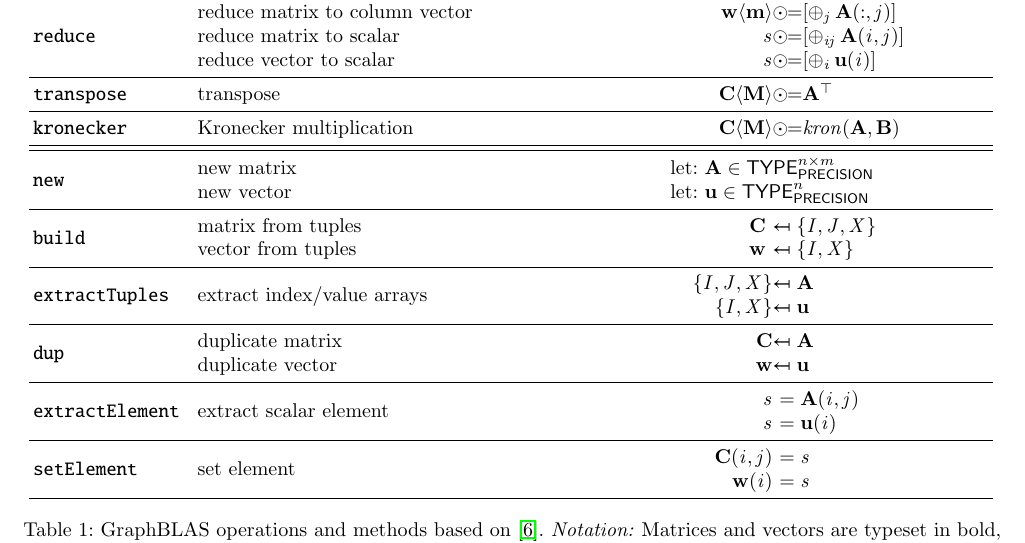
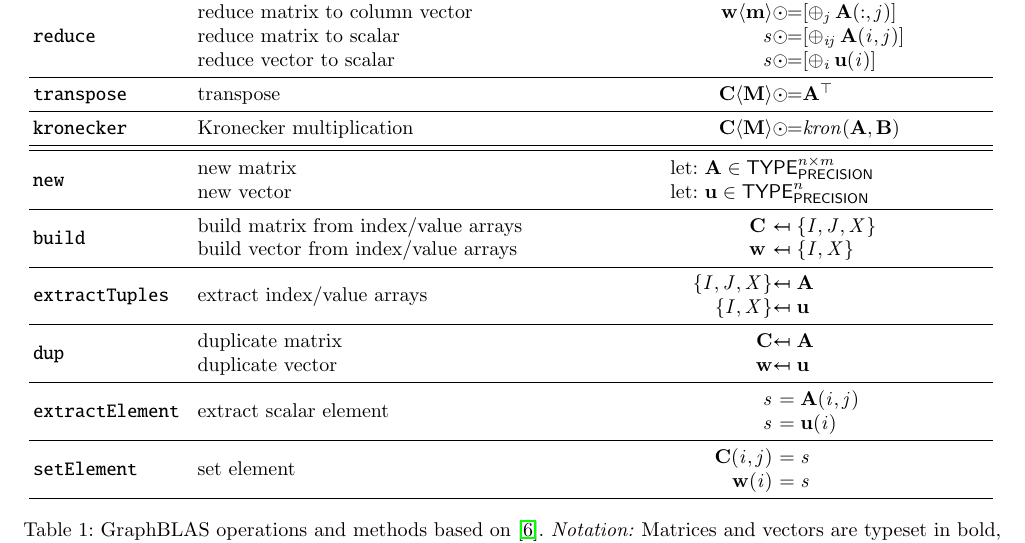
Before and after one commit to GraphBLAS/LAGraph-Working-Group, a LaTeX paper (Notation/ms.tex, which reads Notation/tab-graphblas-notation.tex): part of page 2 of 9, cut so that both start at the same text. Compiled offline with pdfLaTeX.

Commit message:
Refine command explanation in table

```diff
--- a/Notation/tab-graphblas-notation.tex
+++ b/Notation/tab-graphblas-notation.tex
@@ -51,8 +51,8 @@
         \multirow{2}{*}{\tt new}                 & new matrix                                                                & \multicolumn{2}{l}{$\grbnewmatrix{\grbm{A}}{\grbplaceholder{TYPE}}{\grbplaceholder{PRECISION}}{n}{m}$}                                                                                       \\
                                                  & new vector                                                                & \multicolumn{2}{l}{$\grbnewvector{\grbv{u}}{\grbplaceholder{TYPE}}{\grbplaceholder{PRECISION}}{n}$}                                                                                          \\
         \midrule
-        \multirow{2}{*}{\tt build}               & matrix from tuples                                                        & $\grbm{C}\ $                                                                                           & $\grbassign \left\{ \grba{I}, \grba{J}, \grba{X} \right\} $                         \\
-                                                 & vector from tuples                                                        & $\grbv{w}\ $                                                                                           & $\grbassign \left\{ \grba{I}, \grba{X} \right\} $                                   \\
+        \multirow{2}{*}{\tt build}               & build matrix from index/value arrays                                      & $\grbm{C}\ $                                                                                           & $\grbassign \left\{ \grba{I}, \grba{J}, \grba{X} \right\} $                         \\
+                                                 & build vector from index/value arrays                                      & $\grbv{w}\ $                                                                                           & $\grbassign \left\{ \grba{I}, \grba{X} \right\} $                                   \\
         \midrule
         \multirow{2}{*}{\tt extractTuples}       & \multirow{2}{*}{extract index/value arrays}                               & $ \left\{ \grba{I}, \grba{J}, \grba{X} \right\} $                                                      & $\grbassign \grbm{A} $                                                              \\
                                                  &                                                                           & $ \left\{ \grba{I}, \grba{X} \right\} $                                                                & $\grbassign \grbv{u}   $                                                            \\
```
